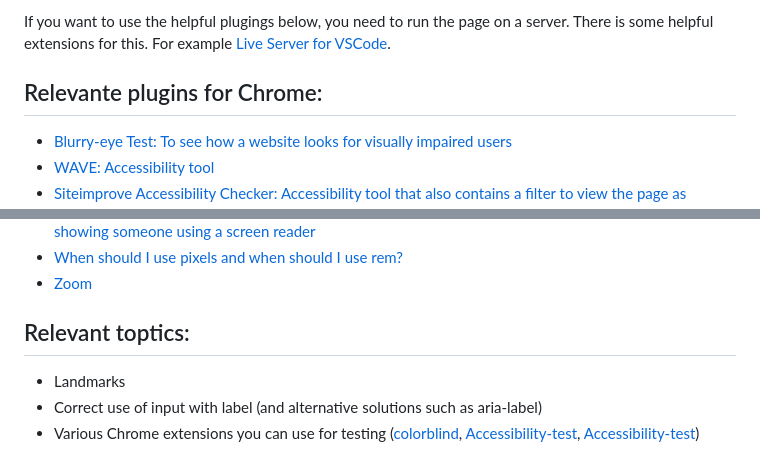
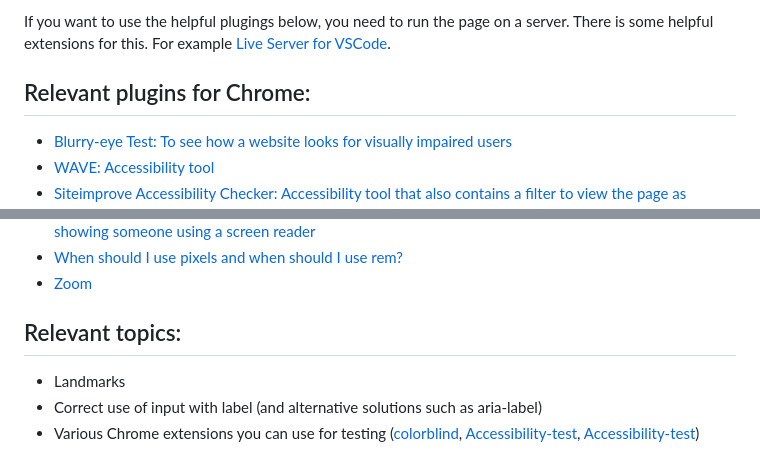
Before and after one commit to kantega/uu-workshop, a Markdown page: README.md, 2 parts joined by grey strips. GitHub-like rendering.

Commit message:
Add missing translation

```diff
--- a/README.md
+++ b/README.md
@@ -8,7 +8,7 @@ Each page has its own CSS, JavaScript, and HTML located in its own folder, so wh
 
 If you want to use the helpful plugings below, you need to run the page on a server. There is some helpful extensions for this. For example [Live Server for VSCode](https://marketplace.visualstudio.com/items?itemName=ritwickdey.LiveServer).
 
-## Relevante plugins for Chrome:
+## Relevant plugins for Chrome:
 
 - [Blurry-eye Test: To see how a website looks for visually impaired users](https://chrome.google.com/webstore/detail/blurry-eye-test/panidpjdcjkdhjamnogampinhbkjdkpo)
 - [WAVE: Accessibility tool ](https://chrome.google.com/webstore/detail/wave-evaluation-tool/jbbplnpkjmmeebjpijfedlgcdilocofh)
@@ -24,7 +24,7 @@ If you want to use the helpful plugings below, you need to run the page on a ser
 - [When should I use pixels and when should I use rem?](https://www.joshwcomeau.com/css/surprising-truth-about-pixels-and-accessibility/)
 - [Zoom](https://www.w3.org/WAI/WCAG21/Understanding/reflow.html)
 
-## Relevant toptics:
+## Relevant topics:
 
 - Landmarks
 - Correct use of input with label (and alternative solutions such as aria-label)
```
